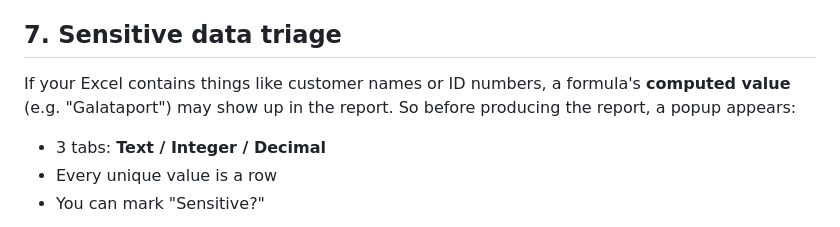
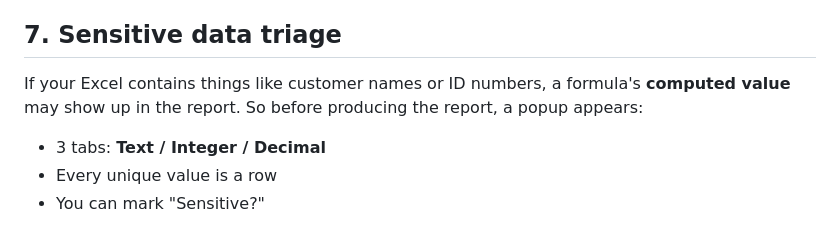
Before and after one commit to SametBELLUR/XLAudit, a Markdown page: docs/HOW_IT_WORKS.en.md, the part around the change. Drawn GitHub-style.

Commit message:
Fix formatting in sensitive data triage section

```diff
--- a/docs/HOW_IT_WORKS.en.md
+++ b/docs/HOW_IT_WORKS.en.md
@@ -103,7 +103,7 @@ All packaged into a single Markdown report.
 
 ## 7. Sensitive data triage
 
-If your Excel contains things like customer names or ID numbers, a formula's **computed value** (e.g. "Galataport") may show up in the report. So before producing the report, a popup appears:
+If your Excel contains things like customer names or ID numbers, a formula's **computed value** may show up in the report. So before producing the report, a popup appears:
 
 - 3 tabs: **Text / Integer / Decimal**
 - Every unique value is a row
```
